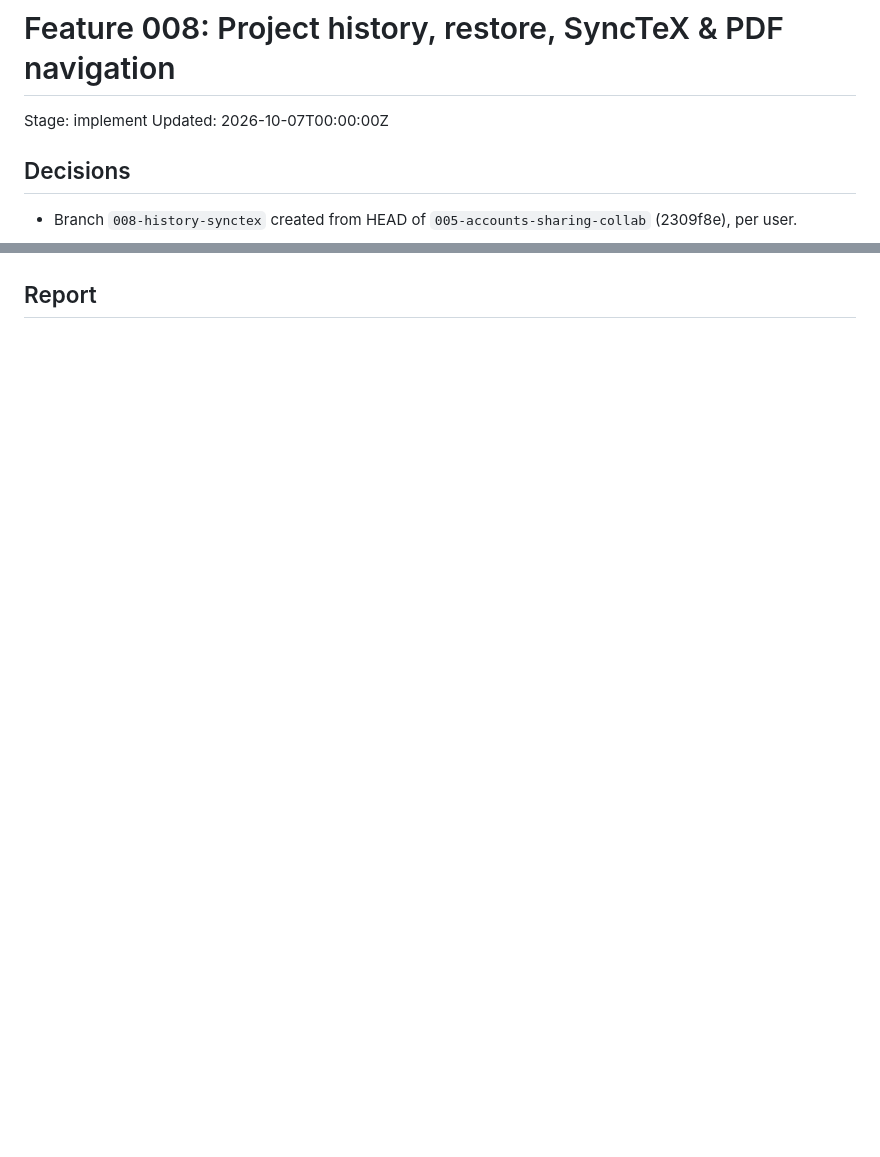
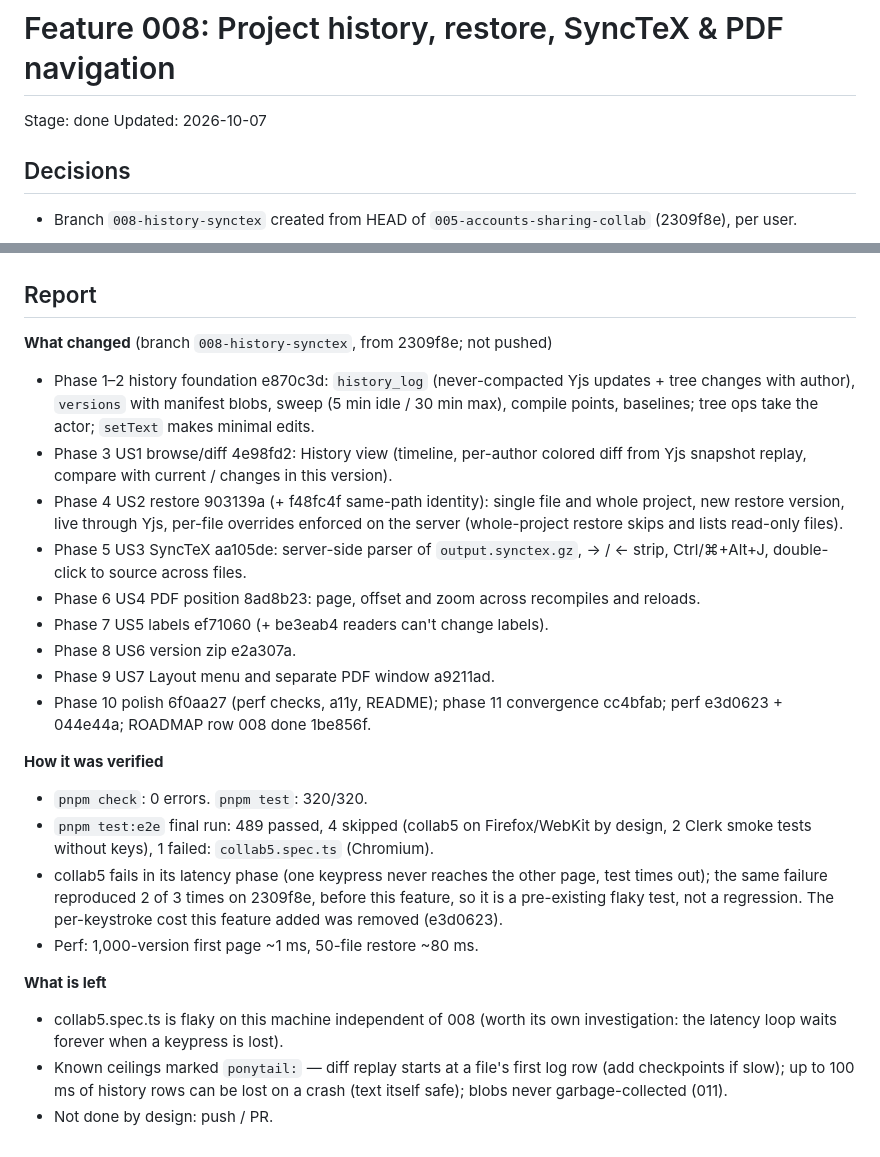
Before and after one commit to brunovskyoliver/overtree, a Markdown page: specs/008-history-synctex/progress.md, 2 parts joined by grey strips. Drawn GitHub-style; blank space fills up the shorter version.

Commit message:
docs(008): final report
Co-Authored-By: Claude Opus 5.5 (1M context) <noreply@anthropic.com>

```diff
--- a/specs/008-history-synctex/progress.md
+++ b/specs/008-history-synctex/progress.md
@@ -1,6 +1,6 @@
 # Feature 008: Project history, restore, SyncTeX & PDF navigation
-Stage: implement
-Updated: 2026-10-07T00:00:00Z
+Stage: done
+Updated: 2026-10-07
 
 ## Decisions
 - Branch `008-history-synctex` created from HEAD of `005-accounts-sharing-collab` (2309f8e), per user.
@@ -39,2 +41,24 @@ Updated: 2026-10-07T00:00:00Z
 
 ## Report
+
+**What changed** (branch `008-history-synctex`, from 2309f8e; not pushed)
+- Phase 1–2 history foundation e870c3d: `history_log` (never-compacted Yjs updates + tree changes with author), `versions` with manifest blobs, sweep (5 min idle / 30 min max), compile points, baselines; tree ops take the actor; `setText` makes minimal edits.
+- Phase 3 US1 browse/diff 4e98fd2: History view (timeline, per-author colored diff from Yjs snapshot replay, compare with current / changes in this version).
+- Phase 4 US2 restore 903139a (+ f48fc4f same-path identity): single file and whole project, new restore version, live through Yjs, per-file overrides enforced on the server (whole-project restore skips and lists read-only files).
+- Phase 5 US3 SyncTeX aa105de: server-side parser of `output.synctex.gz`, → / ← strip, Ctrl/⌘+Alt+J, double-click to source across files.
+- Phase 6 US4 PDF position 8ad8b23: page, offset and zoom across recompiles and reloads.
+- Phase 7 US5 labels ef71060 (+ be3eab4 readers can't change labels).
+- Phase 8 US6 version zip e2a307a.
+- Phase 9 US7 Layout menu and separate PDF window a9211ad.
+- Phase 10 polish 6f0aa27 (perf checks, a11y, README); phase 11 convergence cc4bfab; perf e3d0623 + 044e44a; ROADMAP row 008 done 1be856f.
+
+**How it was verified**
+- `pnpm check`: 0 errors. `pnpm test`: 320/320.
+- `pnpm test:e2e` final run: 489 passed, 4 skipped (collab5 on Firefox/WebKit by design, 2 Clerk smoke tests without keys), 1 failed: `collab5.spec.ts` (Chromium).
+- collab5 fails in its latency phase (one keypress never reaches the other page, test times out); the same failure reproduced 2 of 3 times on 2309f8e, before this feature, so it is a pre-existing flaky test, not a regression. The per-keystroke cost this feature added was removed (e3d0623).
+- Perf: 1,000-version first page ~1 ms, 50-file restore ~80 ms.
+
+**What is left**
+- collab5.spec.ts is flaky on this machine independent of 008 (worth its own investigation: the latency loop waits forever when a keypress is lost).
+- Known ceilings marked `ponytail:` — diff replay starts at a file's first log row (add checkpoints if slow); up to 100 ms of history rows can be lost on a crash (text itself safe); blobs never garbage-collected (011).
+- Not done by design: push / PR.
```
Also changed, not shown: other parts of specs/008-history-synctex/progress.md (+2 -0 lines).
